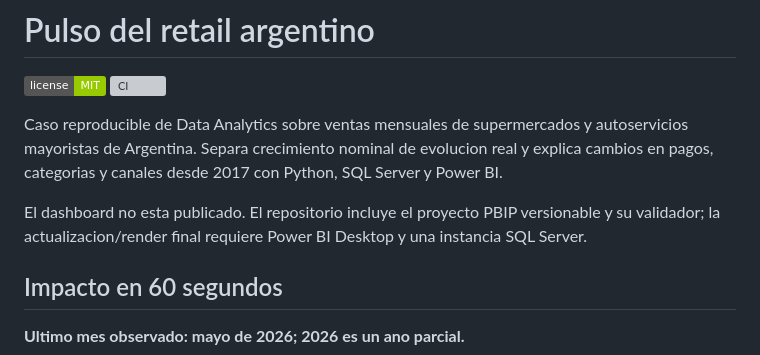
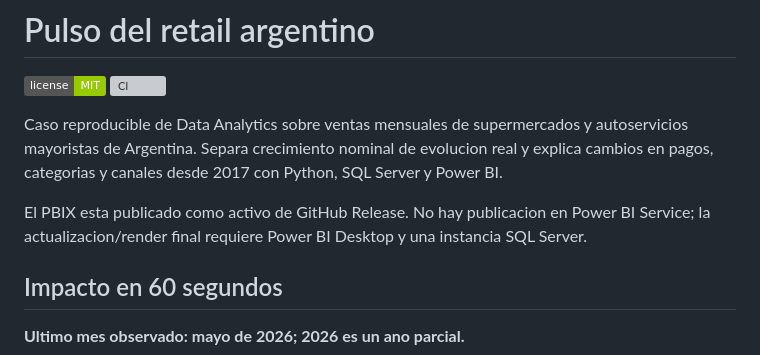
Before and after one commit to alexanderhuth98/argentina-retail-sales, a Markdown page: README.md, the part around the change. Rendered like a GitHub page; badges without logos; grey boxes are pictures that could not be loaded.

Commit message:
docs: clarify Power BI release status

```diff
--- a/README.md
+++ b/README.md
@@ -7,8 +7,8 @@ Caso reproducible de Data Analytics sobre ventas mensuales de supermercados y
 autoservicios mayoristas de Argentina. Separa crecimiento nominal de evolucion real y
 explica cambios en pagos, categorias y canales desde 2017 con Python, SQL Server y Power BI.
 
-El dashboard no esta publicado. El repositorio incluye el proyecto PBIP versionable y su
-validador; la actualizacion/render final requiere Power BI Desktop y una instancia SQL Server.
+El PBIX esta publicado como activo de GitHub Release. No hay publicacion en Power BI
+Service; la actualizacion/render final requiere Power BI Desktop y una instancia SQL Server.
 
 ## Impacto en 60 segundos
 
```
